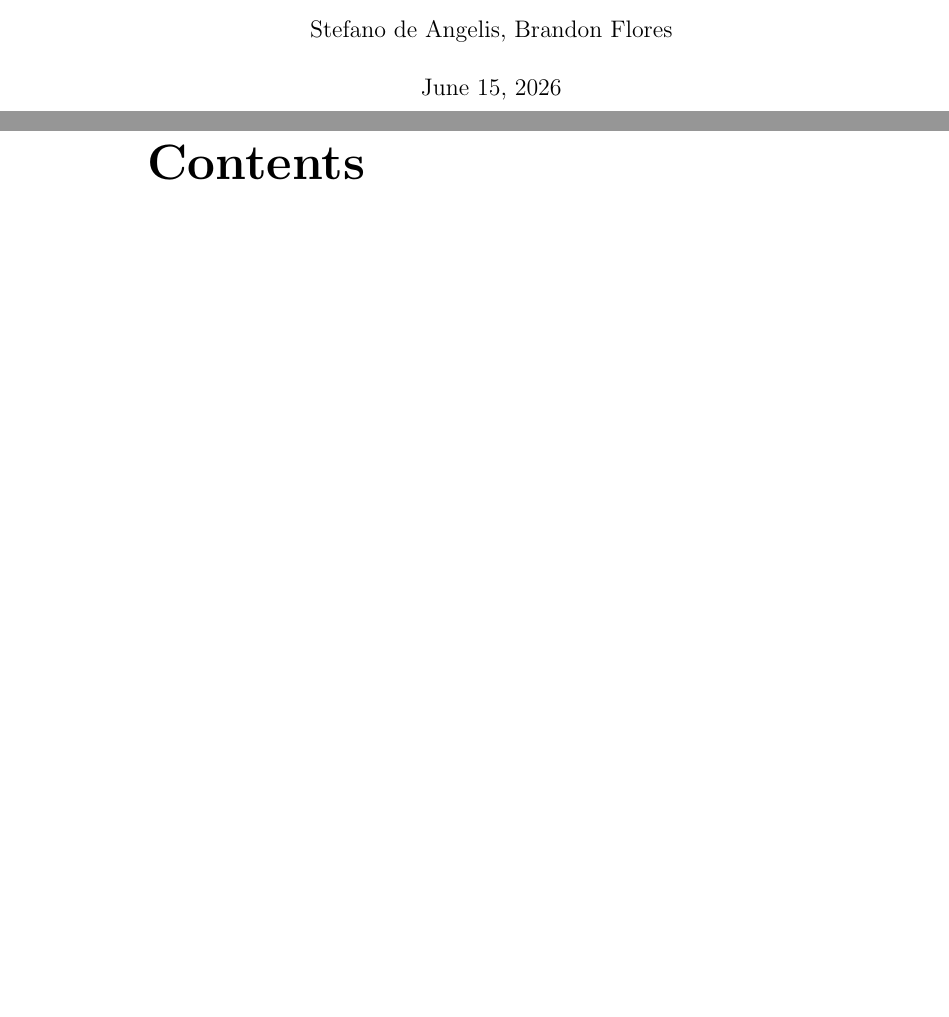
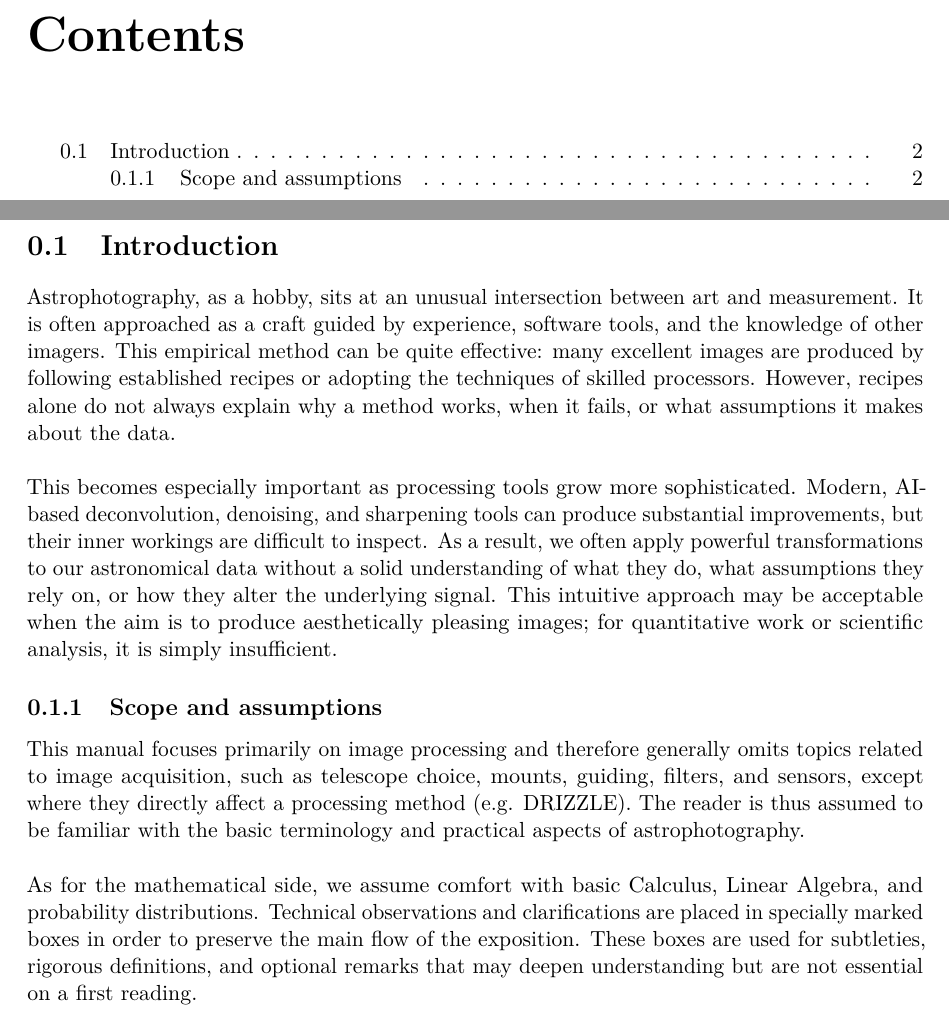
Before and after one commit to zenith-astronomy/astrophotography.tex, a LaTeX document (main.tex, which reads chapters/introduction.tex, packages.tex): two parts of pages 1 and 2 of 2 before the commit and two parts of pages 2 and 3 of 3 after it, joined at a grey line, cut at the place of the change, the shorter picture padded with empty space. Compiled offline with pdfLaTeX.

Commit message:
Added chapters/ dir, short introduction, packages.tex file

```diff
--- /dev/null
+++ b/chapters/introduction.tex
@@ -0,0 +1,6 @@
+\section{Introduction}
+Astrophotography, as a hobby, sits at an unusual intersection between art and measurement. It is often approached as a craft guided by experience, software tools, and the knowledge of other imagers. This empirical method can be quite effective: many excellent images are produced by following established recipes or adopting the techniques of skilled processors. However, recipes alone do not always explain why a method works, when it fails, or what assumptions it makes about the data.\\[\baselineskip]
+This becomes especially important as processing tools grow more sophisticated. Modern, AI-based deconvolution, denoising, and sharpening tools can produce substantial improvements, but their inner workings are difficult to inspect. As a result, we often apply powerful transformations to our astronomical data without a solid understanding of what they do, what assumptions they rely on, or how they alter the underlying signal. This intuitive approach may be acceptable when the aim is to produce aesthetically pleasing images; for quantitative work or scientific analysis, it is simply insufficient.
+\subsection{Scope and assumptions}
+This manual focuses primarily on image processing and therefore generally omits topics related to image acquisition, such as telescope choice, mounts, guiding, filters, and sensors, except where they directly affect a processing method (e.g. DRIZZLE). The reader is thus assumed to be familiar with the basic terminology and practical aspects of astrophotography.\\[\baselineskip]
+As for the mathematical side, we assume comfort with basic Calculus, Linear Algebra, and probability distributions. Technical observations and clarifications are placed in specially marked boxes in order to preserve the main flow of the exposition. These boxes are used for subtleties, rigorous definitions, and optional remarks that may deepen understanding but are not essential on a first reading.
--- a/main.tex
+++ b/main.tex
@@ -2,7 +4,3 @@
 
 \begin{document}
 
-    \title{Mathematical Foundations of Astrophotographic Image Processing}
-    \author{Stefano de Angelis, Brandon Flores}
-
-    \maketitle
@@ -9,4 +12,6 @@
 
     \tableofcontents
 
+    \include{chapters/introduction}
+
 \end{document}
--- /dev/null
+++ b/packages.tex
@@ -0,0 +1,10 @@
+% Core packages
+\usepackage[
+    top = 30mm,
+    bottom = 30mm,
+    left = 26mm,
+    right = 26mm
+]{geometry}
+
+\usepackage{lmodern}
+\usepackage{microtype}
```
Also changed, not shown: main.tex (9 more changed lines).
